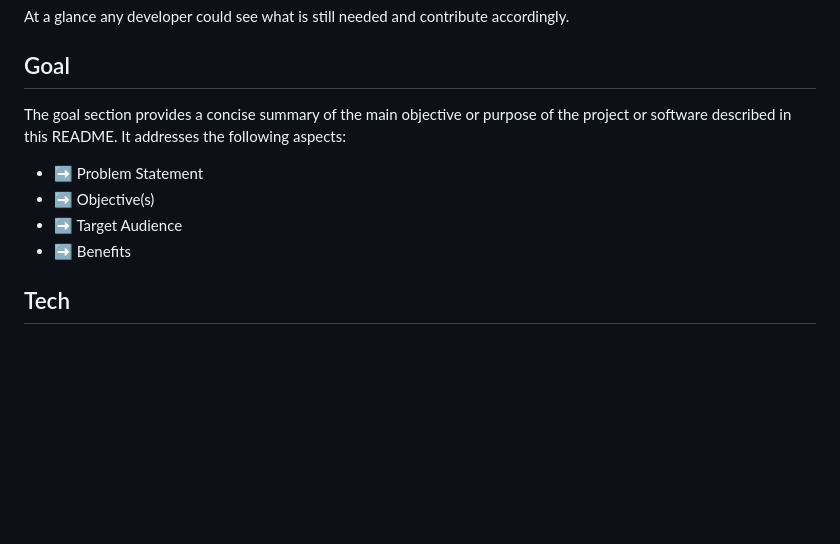
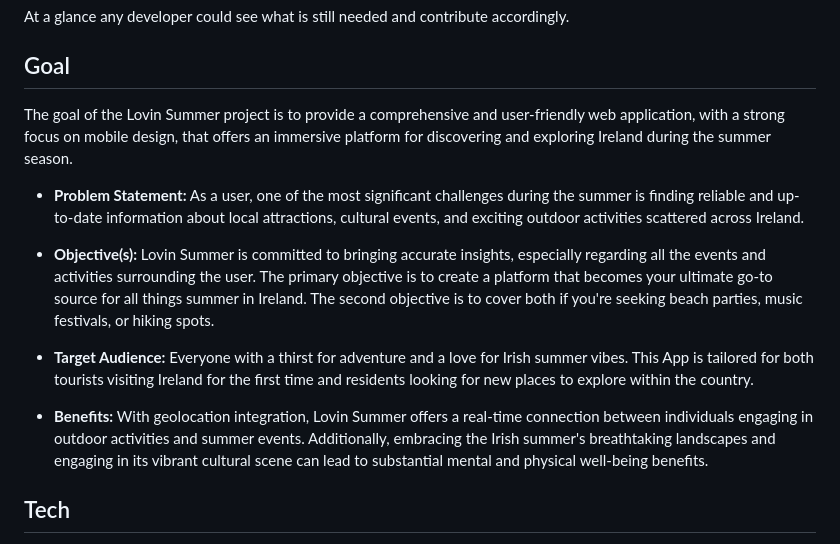
Before and after one commit to ObiOne84/Hack_team_1, a Markdown page: README.md, the part around the change. Rendered like a GitHub page; blank space fills up the shorter version.

Commit message:
Add goal section in readme

```diff
--- a/README.md
+++ b/README.md
@@ -47,12 +47,16 @@ Here is a sample of a user story which indicates the MoSCow Prioritisation, the
 At a glance any developer could see what is still needed and contribute accordingly.
 
 ## Goal
-The goal section provides a concise summary of the main objective or purpose of the project or software described in this README. It addresses the following aspects:
+The goal of the Lovin Summer project is to provide a comprehensive and user-friendly web application, with a strong focus on mobile design, that offers an immersive platform for discovering and exploring Ireland during the summer season.
 
-- ➡️ Problem Statement
-- ➡️ Objective(s)
-- ➡️ Target Audience
-- ➡️ Benefits
+* **Problem Statement:** As a user, one of the most significant challenges during the summer is finding reliable and up-to-date information about local attractions, cultural events, and exciting outdoor activities scattered across Ireland.
+
+* **Objective(s):** Lovin Summer is committed to bringing accurate insights, especially regarding all the events and activities surrounding the user. The primary objective is to create a platform that becomes your ultimate go-to source for all things summer in Ireland. The second objective is to cover both if you're seeking beach parties, music festivals, or hiking spots.
+
+* **Target Audience:** Everyone with a thirst for adventure and a love for Irish summer vibes. This App is tailored for both tourists visiting Ireland for the first time and residents looking for new places to explore within the country.
+
+* **Benefits:** With geolocation integration, Lovin Summer offers a real-time connection between individuals engaging in outdoor activities and summer events. Additionally, embracing the Irish summer's breathtaking landscapes and engaging in its vibrant cultural scene can lead to substantial mental and physical well-being benefits.
+
 
 ## Tech
 In the tech section, we provide information about the technology stack, dependencies, and any technical details related to the project.
```
